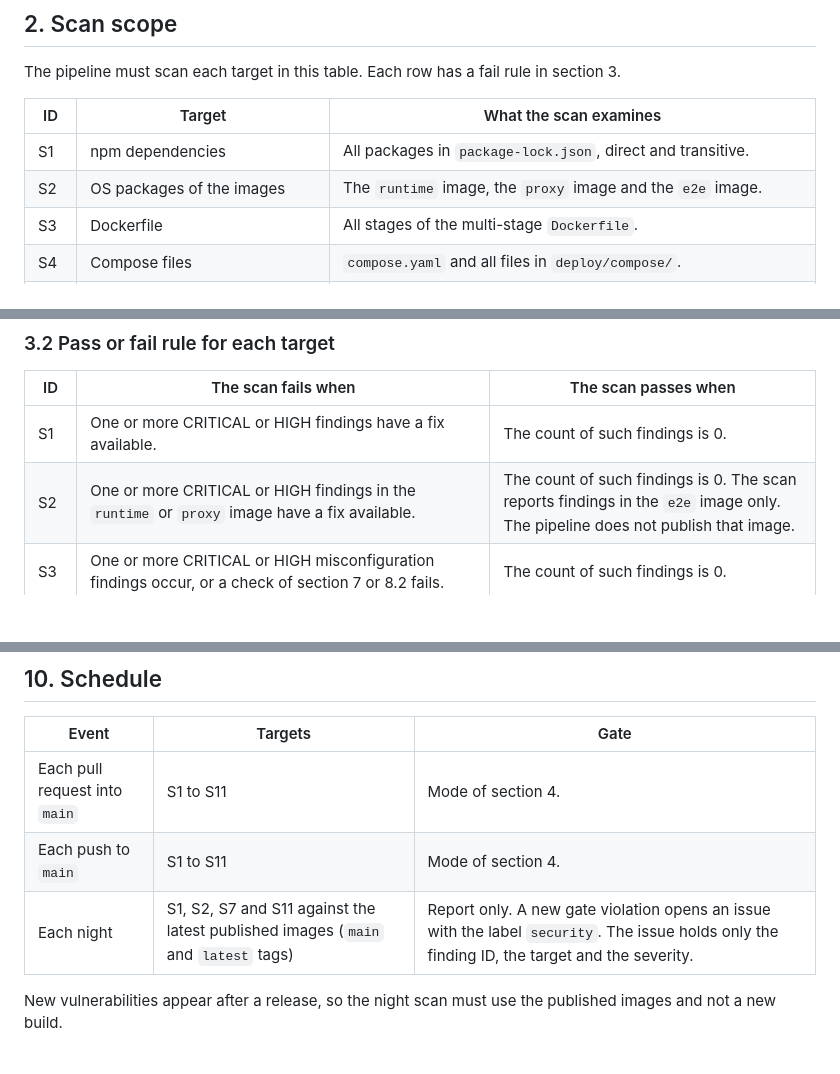
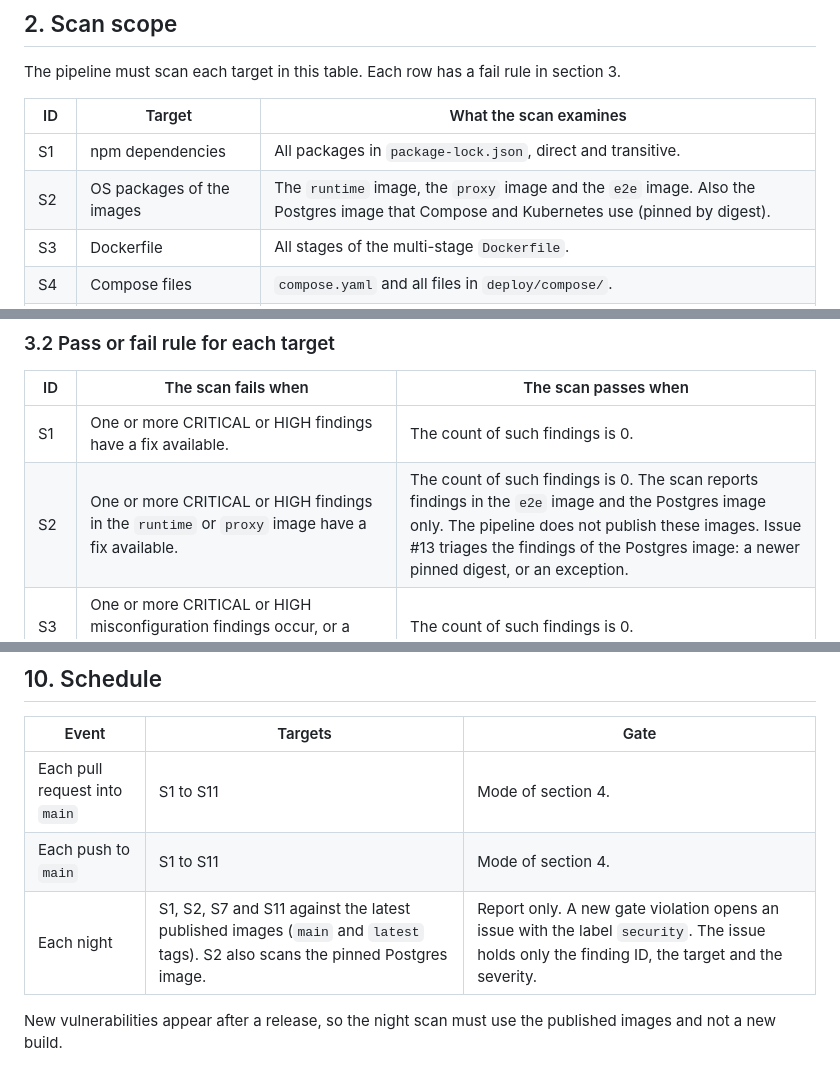
Before and after one commit to batkomahno2008/radio-learning, a Markdown page: docs/security/policy.md, 3 parts joined by grey strips. Drawn GitHub-style; blank space fills up the shorter version.

Commit message:
Add the Postgres image to S2 as report only (#4)
The Tech Lead decided this in the first review of PR #22. Postgres runs in
production (D6). The scan reports its findings but does not stop the gate.
The night scan also scans it. Issue #13 triages the findings.

Co-Authored-By: Claude Opus 5.5 <noreply@anthropic.com>
Claude-Session: https://claude.ai/code/session_01BkotPJNk5AJ5r6j3p5mrVE

```diff
--- a/docs/security/policy.md
+++ b/docs/security/policy.md
@@ -21,7 +21,7 @@ The pipeline must scan each target in this table. Each row has a fail rule in se
 | ID | Target | What the scan examines |
 |---|---|---|
 | S1 | npm dependencies | All packages in `package-lock.json`, direct and transitive. |
-| S2 | OS packages of the images | The `runtime` image, the `proxy` image and the `e2e` image. |
+| S2 | OS packages of the images | The `runtime` image, the `proxy` image and the `e2e` image. Also the Postgres image that Compose and Kubernetes use (pinned by digest). |
 | S3 | Dockerfile | All stages of the multi-stage `Dockerfile`. |
 | S4 | Compose files | `compose.yaml` and all files in `deploy/compose/`. |
 | S5 | Kubernetes files | The rendered output of each Kustomize overlay in `deploy/k8s/`. |
@@ -45,7 +45,7 @@ The pipeline must scan each target in this table. Each row has a fail rule in se
 | ID | The scan fails when | The scan passes when |
 |---|---|---|
 | S1 | One or more CRITICAL or HIGH findings have a fix available. | The count of such findings is 0. |
-| S2 | One or more CRITICAL or HIGH findings in the `runtime` or `proxy` image have a fix available. | The count of such findings is 0. The scan reports findings in the `e2e` image only. The pipeline does not publish that image. |
+| S2 | One or more CRITICAL or HIGH findings in the `runtime` or `proxy` image have a fix available. | The count of such findings is 0. The scan reports findings in the `e2e` image and the Postgres image only. The pipeline does not publish these images. Issue #13 triages the findings of the Postgres image: a newer pinned digest, or an exception. |
 | S3 | One or more CRITICAL or HIGH misconfiguration findings occur, or a check of section 7 or 8.2 fails. | The count of such findings is 0. |
 | S4 | One or more CRITICAL or HIGH misconfiguration findings occur, or a check of section 7 fails. | The count of such findings is 0. |
 | S5 | One or more CRITICAL or HIGH misconfiguration findings occur, or a check of section 7 fails. | The count of such findings is 0. |
@@ -261,7 +261,7 @@ In Kubernetes, the cluster edge stops TLS (D11). The operator must apply the sam
 |---|---|---|
 | Each pull request into `main` | S1 to S11 | Mode of section 4. |
 | Each push to `main` | S1 to S11 | Mode of section 4. |
-| Each night | S1, S2, S7 and S11 against the latest published images (`main` and `latest` tags) | Report only. A new gate violation opens an issue with the label `security`. The issue holds only the finding ID, the target and the severity. |
+| Each night | S1, S2, S7 and S11 against the latest published images (`main` and `latest` tags). S2 also scans the pinned Postgres image. | Report only. A new gate violation opens an issue with the label `security`. The issue holds only the finding ID, the target and the severity. |
 
 New vulnerabilities appear after a release, so the night scan must use the published images and not a new build.
 
```
